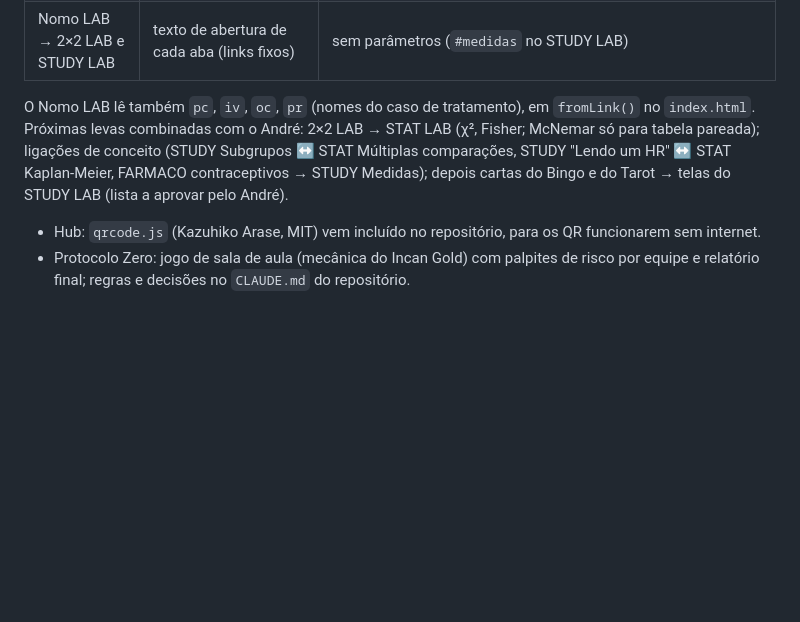
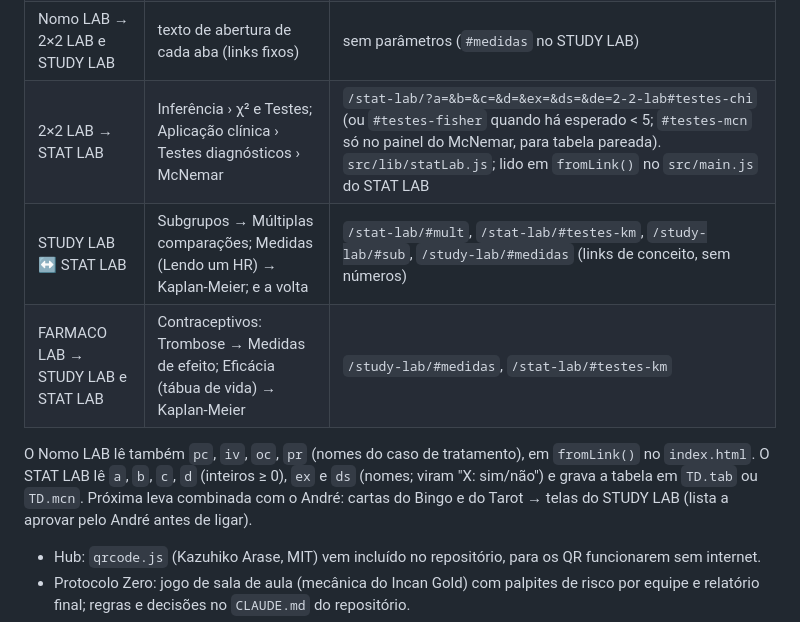
Before and after one commit to andrebacchi/bacchilab, a Markdown page: CLAUDE.md, the part around the change. Drawn GitHub-style; blank space fills up the shorter version.

Commit message:
Guia: ligações da segunda leva (STAT LAB, conceitos, FARMACO)
Co-Authored-By: Claude Opus 5.5 <noreply@anthropic.com>
Claude-Session: https://claude.ai/code/session_016tG2ZG2mvEWKi8VcgMEWDB

```diff
--- a/CLAUDE.md
+++ b/CLAUDE.md
@@ -93,11 +93,13 @@ e mostra um aviso "Recebido do X" dizendo o que chegou e o que o aluno deve faze
 | 2×2 LAB → Nomo LAB | Aplicação clínica › Testes diagnósticos | `/nomo-lab/?se=&sp=&nd=&nh=&pre=&ts=&dz=&de=2-2-lab#dx` (`src/lib/nomoLab.js`; `nd`/`nh` alimentam o modo incerteza; `pre` é a pré-teste editada lá) |
 | STUDY LAB → Nomo LAB | Medidas de efeito (some quando o tratamento causa dano) | `/nomo-lab/?cer=&eer=&de=study-lab#tx` (abre no modo Ensaio, risco basal = CER) |
 | Nomo LAB → 2×2 LAB e STUDY LAB | texto de abertura de cada aba (links fixos) | sem parâmetros (`#medidas` no STUDY LAB) |
+| 2×2 LAB → STAT LAB | Inferência › χ² e Testes; Aplicação clínica › Testes diagnósticos › McNemar | `/stat-lab/?a=&b=&c=&d=&ex=&ds=&de=2-2-lab#testes-chi` (ou `#testes-fisher` quando há esperado < 5; `#testes-mcn` só no painel do McNemar, para tabela pareada). `src/lib/statLab.js`; lido em `fromLink()` no `src/main.js` do STAT LAB |
+| STUDY LAB ↔ STAT LAB | Subgrupos → Múltiplas comparações; Medidas (Lendo um HR) → Kaplan-Meier; e a volta | `/stat-lab/#mult`, `/stat-lab/#testes-km`, `/study-lab/#sub`, `/study-lab/#medidas` (links de conceito, sem números) |
+| FARMACO LAB → STUDY LAB e STAT LAB | Contraceptivos: Trombose → Medidas de efeito; Eficácia (tábua de vida) → Kaplan-Meier | `/study-lab/#medidas`, `/stat-lab/#testes-km` |
 
 O Nomo LAB lê também `pc`, `iv`, `oc`, `pr` (nomes do caso de tratamento), em `fromLink()` no `index.html`.
-Próximas levas combinadas com o André: 2×2 LAB → STAT LAB (χ², Fisher; McNemar só para tabela pareada); ligações de conceito
-(STUDY Subgrupos ↔ STAT Múltiplas comparações, STUDY "Lendo um HR" ↔ STAT Kaplan-Meier, FARMACO contraceptivos → STUDY Medidas);
-depois cartas do Bingo e do Tarot → telas do STUDY LAB (lista a aprovar pelo André).
+O STAT LAB lê `a`, `b`, `c`, `d` (inteiros ≥ 0), `ex` e `ds` (nomes; viram "X: sim/não") e grava a tabela em `TD.tab` ou `TD.mcn`.
+Próxima leva combinada com o André: cartas do Bingo e do Tarot → telas do STUDY LAB (lista a aprovar pelo André antes de ligar).
 - Hub: `qrcode.js` (Kazuhiko Arase, MIT) vem incluído no repositório, para os QR funcionarem sem internet.
 - Protocolo Zero: jogo de sala de aula (mecânica do Incan Gold) com palpites de risco por equipe e relatório final; regras e decisões no `CLAUDE.md` do repositório.
 - Tarot Cético: versão digital do livro-jogo (o livro é de acesso aberto e o André, autor, autorizou o uso literal do texto). Modo Educativo sem servidor,
```
